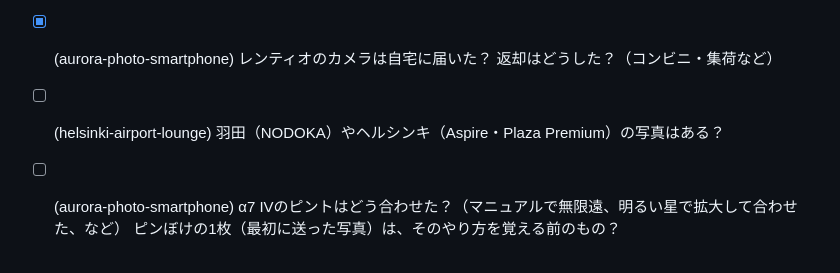
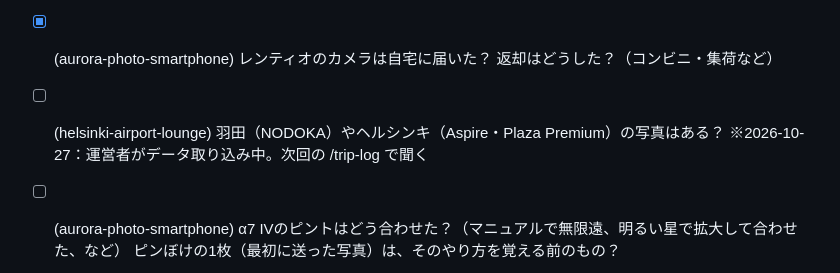
Before and after one commit to gaaasuu2013-prog/aurora, a Markdown page: data/questions.md, the part around the change. Drawn GitHub-style.

Commit message:
質問：ラウンジ写真は次回に回す
Co-Authored-By: Claude Opus 5.5 <noreply@anthropic.com>
Claude-Session: https://claude.ai/code/session_01VFnmTaKVsHnJNWrmC3dFyU

```diff
--- a/data/questions.md
+++ b/data/questions.md
@@ -42,5 +42,5 @@
 - [x] (aurora-photo-smartphone) iPhoneは手持ちで撮った？ 最初に送ってくれたピンぼけの1枚は、何で撮った？
 - [x] (aurora-photo-smartphone) Geminiに相談した後、実際にはどの設定で撮った？（覚えている範囲で。カメラの画面で「情報表示」すると、撮影データが見られることがあります）
 - [x] (aurora-photo-smartphone) レンティオのカメラは自宅に届いた？ 返却はどうした？（コンビニ・集荷など）
-- [ ] (helsinki-airport-lounge) 羽田（NODOKA）やヘルシンキ（Aspire・Plaza Premium）の写真はある？
+- [ ] (helsinki-airport-lounge) 羽田（NODOKA）やヘルシンキ（Aspire・Plaza Premium）の写真はある？ ※2026-10-27：運営者がデータ取り込み中。次回の /trip-log で聞く
 - [ ] (aurora-photo-smartphone) α7 IVのピントはどう合わせた？（マニュアルで無限遠、明るい星で拡大して合わせた、など） ピンぼけの1枚（最初に送った写真）は、そのやり方を覚える前のもの？
```
